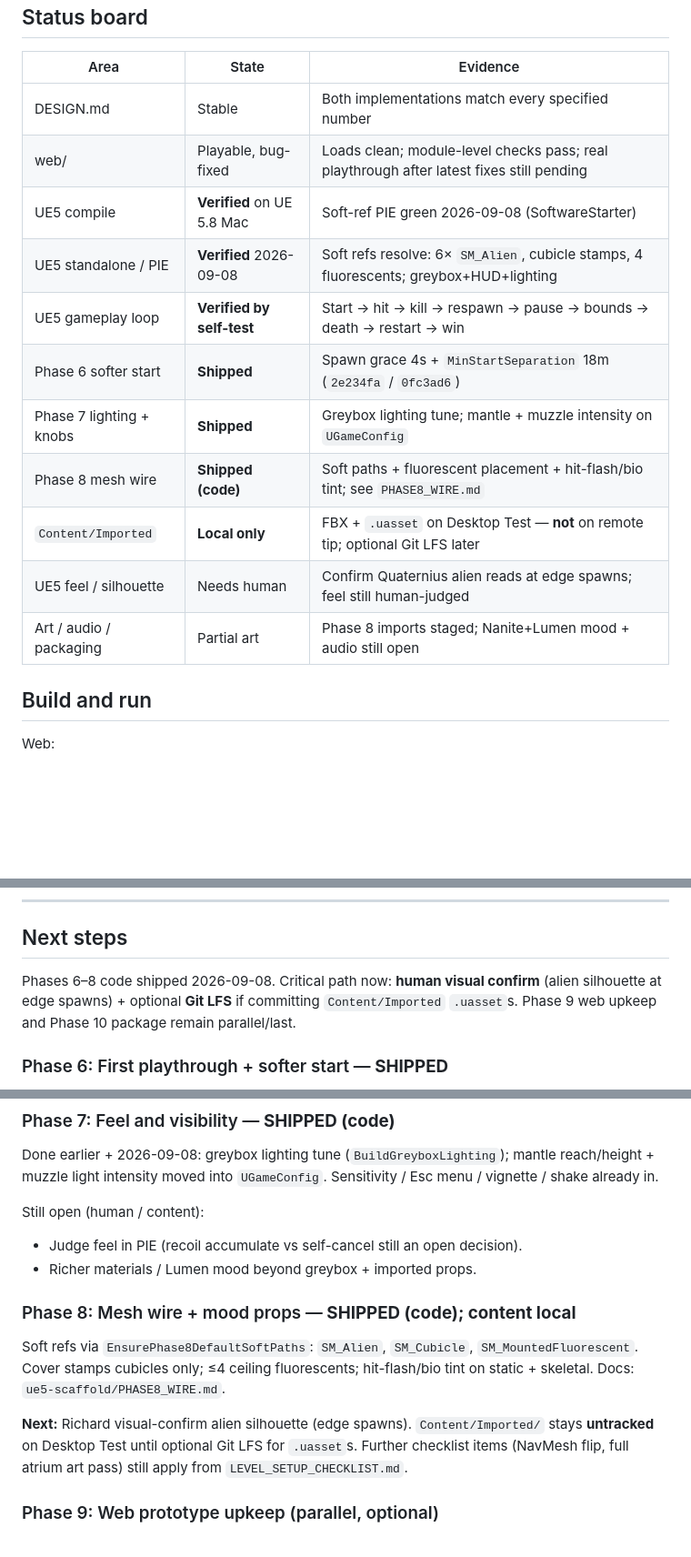
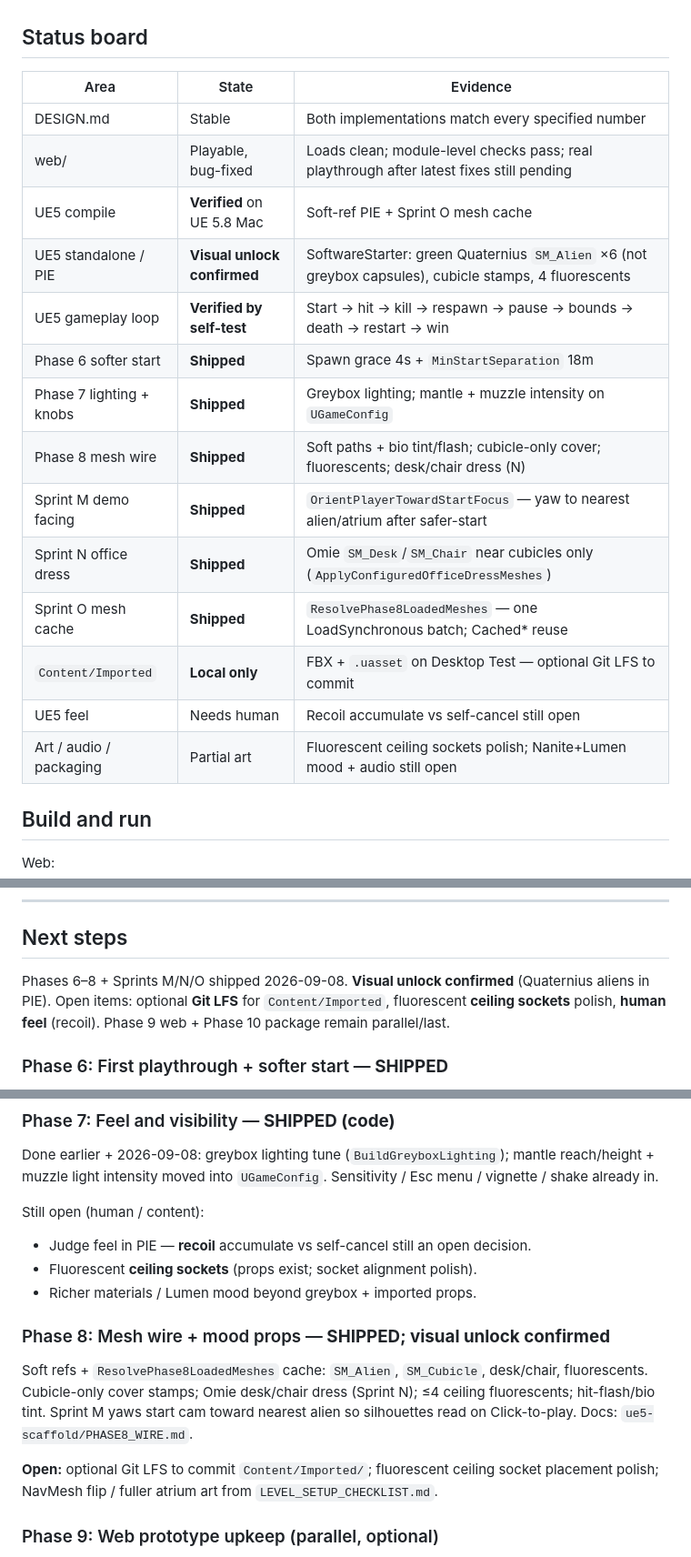
Before and after one commit to RichardGarza/night-shift-floor-37, a Markdown page: PROJECT_MAP.md, 3 parts joined by grey strips. Shown at 91% size. GitHub-like rendering; blank space fills up the shorter version.

Commit message:
docs: PROJECT_MAP status for M/N/O and visual unlock

```diff
--- a/PROJECT_MAP.md
+++ b/PROJECT_MAP.md
@@ -72,15 +72,18 @@ Cross-references: GameMode pushes `UGameConfig` into everything at BeginPlay. Bo
 |---|---|---|
 | DESIGN.md | Stable | Both implementations match every specified number |
 | web/ | Playable, bug-fixed | Loads clean; module-level checks pass; real playthrough after latest fixes still pending |
-| UE5 compile | **Verified** on UE 5.8 Mac | Soft-ref PIE green 2026-09-08 (SoftwareStarter) |
-| UE5 standalone / PIE | **Verified** 2026-09-08 | Soft refs resolve: 6× `SM_Alien`, cubicle stamps, 4 fluorescents; greybox+HUD+lighting |
+| UE5 compile | **Verified** on UE 5.8 Mac | Soft-ref PIE + Sprint O mesh cache |
+| UE5 standalone / PIE | **Visual unlock confirmed** | SoftwareStarter: green Quaternius `SM_Alien` ×6 (not greybox capsules), cubicle stamps, 4 fluorescents |
 | UE5 gameplay loop | **Verified by self-test** | Start → hit → kill → respawn → pause → bounds → death → restart → win |
-| Phase 6 softer start | **Shipped** | Spawn grace 4s + `MinStartSeparation` 18m (`2e234fa` / `0fc3ad6`) |
-| Phase 7 lighting + knobs | **Shipped** | Greybox lighting tune; mantle + muzzle intensity on `UGameConfig` |
-| Phase 8 mesh wire | **Shipped (code)** | Soft paths + fluorescent placement + hit-flash/bio tint; see `PHASE8_WIRE.md` |
-| `Content/Imported` | **Local only** | FBX + `.uasset` on Desktop Test — **not** on remote tip; optional Git LFS later |
-| UE5 feel / silhouette | Needs human | Confirm Quaternius alien reads at edge spawns; feel still human-judged |
-| Art / audio / packaging | Partial art | Phase 8 imports staged; Nanite+Lumen mood + audio still open |
+| Phase 6 softer start | **Shipped** | Spawn grace 4s + `MinStartSeparation` 18m |
+| Phase 7 lighting + knobs | **Shipped** | Greybox lighting; mantle + muzzle intensity on `UGameConfig` |
+| Phase 8 mesh wire | **Shipped** | Soft paths + bio tint/flash; cubicle-only cover; fluorescents; desk/chair dress (N) |
+| Sprint M demo facing | **Shipped** | `OrientPlayerTowardStartFocus` — yaw to nearest alien/atrium after safer-start |
+| Sprint N office dress | **Shipped** | Omie `SM_Desk`/`SM_Chair` near cubicles only (`ApplyConfiguredOfficeDressMeshes`) |
+| Sprint O mesh cache | **Shipped** | `ResolvePhase8LoadedMeshes` — one LoadSynchronous batch; Cached* reuse |
+| `Content/Imported` | **Local only** | FBX + `.uasset` on Desktop Test — optional Git LFS to commit |
+| UE5 feel | Needs human | Recoil accumulate vs self-cancel still open |
+| Art / audio / packaging | Partial art | Fluorescent ceiling sockets polish; Nanite+Lumen mood + audio still open |
 
 ## Build and run
 
@@ -112,7 +115,7 @@ Do not merge from the copy under `~/Documents/Unreal Projects/NightShiftFloor37/
 
 ## Next steps
 
-Phases 6–8 code shipped 2026-09-08. Critical path now: **human visual confirm** (alien silhouette at edge spawns) + optional **Git LFS** if committing `Content/Imported` `.uasset`s. Phase 9 web upkeep and Phase 10 package remain parallel/last.
+Phases 6–8 + Sprints M/N/O shipped 2026-09-08. **Visual unlock confirmed** (Quaternius aliens in PIE). Open items: optional **Git LFS** for `Content/Imported`, fluorescent **ceiling sockets** polish, **human feel** (recoil). Phase 9 web + Phase 10 package remain parallel/last.
 
 ### Phase 6: First playthrough + softer start — **SHIPPED**
 
@@ -138,14 +141,15 @@ Done earlier + 2026-09-08: greybox lighting tune (`BuildGreyboxLighting`); mantl
 
 Still open (human / content):
 
-- Judge feel in PIE (recoil accumulate vs self-cancel still an open decision).
+- Judge feel in PIE — **recoil** accumulate vs self-cancel still an open decision.
+- Fluorescent **ceiling sockets** (props exist; socket alignment polish).
 - Richer materials / Lumen mood beyond greybox + imported props.
 
-### Phase 8: Mesh wire + mood props — **SHIPPED (code); content local**
+### Phase 8: Mesh wire + mood props — **SHIPPED; visual unlock confirmed**
 
-Soft refs via `EnsurePhase8DefaultSoftPaths`: `SM_Alien`, `SM_Cubicle`, `SM_MountedFluorescent`. Cover stamps cubicles only; ≤4 ceiling fluorescents; hit-flash/bio tint on static + skeletal. Docs: `ue5-scaffold/PHASE8_WIRE.md`.
+Soft refs + `ResolvePhase8LoadedMeshes` cache: `SM_Alien`, `SM_Cubicle`, desk/chair, fluorescents. Cubicle-only cover stamps; Omie desk/chair dress (Sprint N); ≤4 ceiling fluorescents; hit-flash/bio tint. Sprint M yaws start cam toward nearest alien so silhouettes read on Click-to-play. Docs: `ue5-scaffold/PHASE8_WIRE.md`.
 
-**Next:** Richard visual-confirm alien silhouette (edge spawns). `Content/Imported/` stays **untracked** on Desktop Test until optional Git LFS for `.uasset`s. Further checklist items (NavMesh flip, full atrium art pass) still apply from `LEVEL_SETUP_CHECKLIST.md`.
+**Open:** optional Git LFS to commit `Content/Imported/`; fluorescent ceiling socket placement polish; NavMesh flip / fuller atrium art from `LEVEL_SETUP_CHECKLIST.md`.
 
 ### Phase 9: Web prototype upkeep (parallel, optional)
 
```
